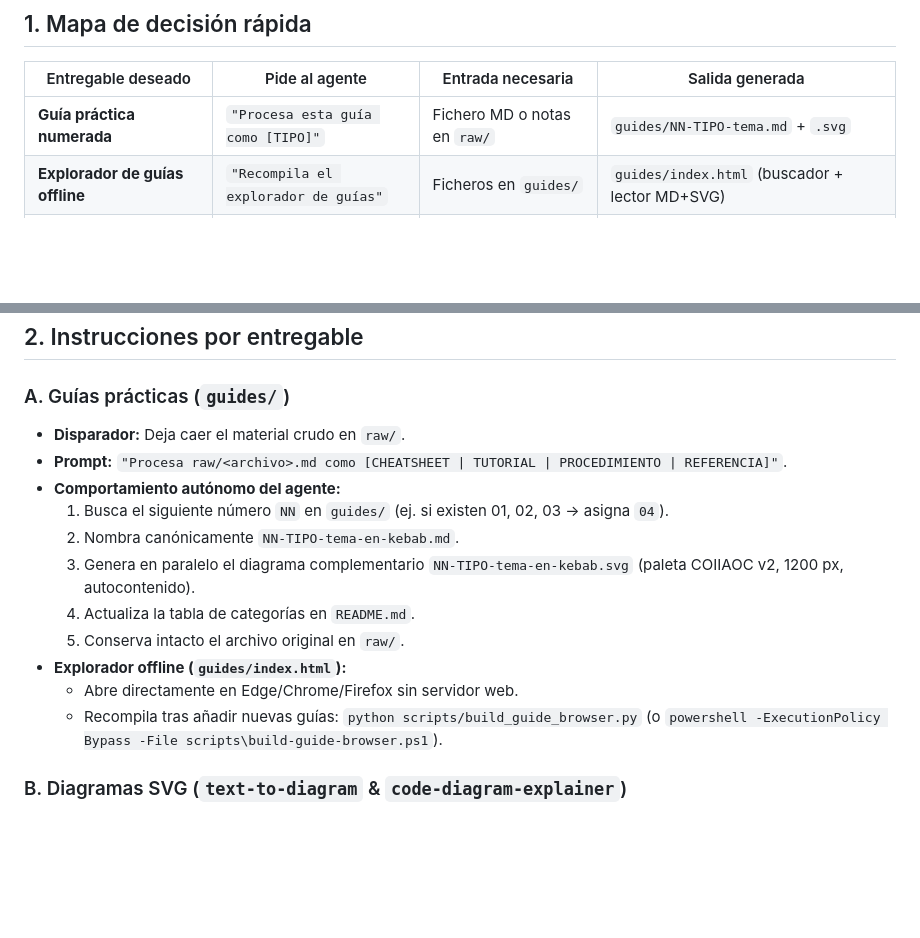
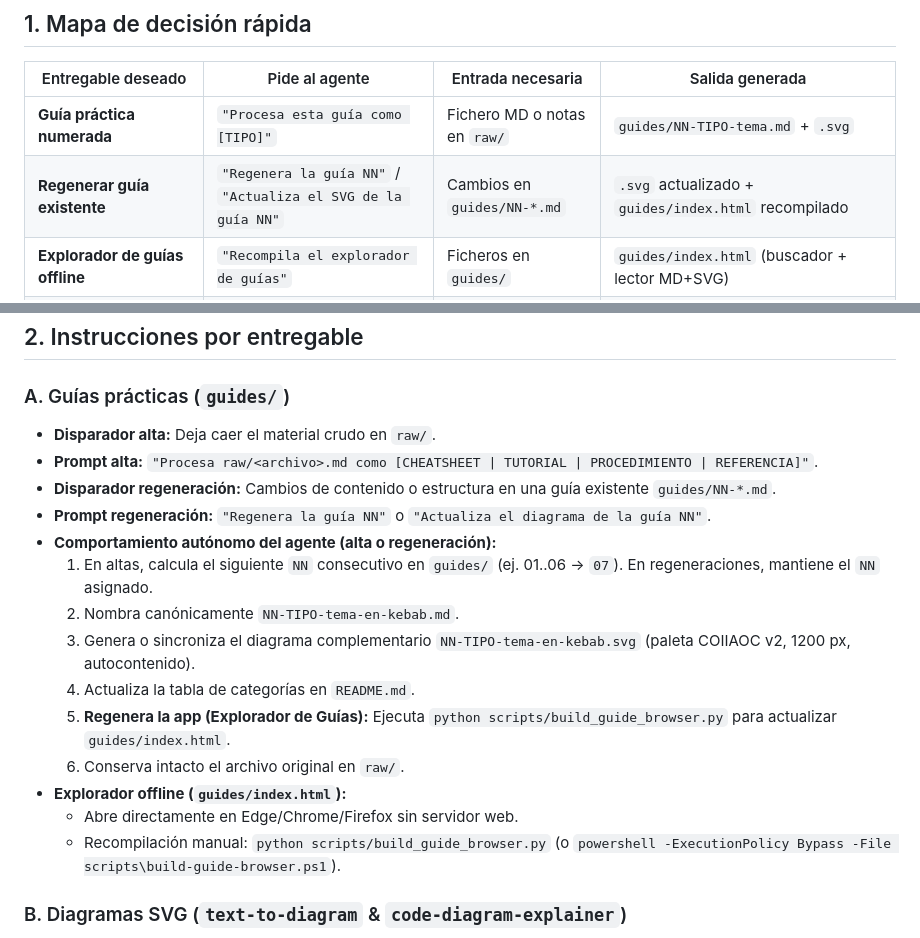
Before and after one commit to therobotacademy/core-human-knowledge, a Markdown page: quick-skill.md, 2 parts joined by grey strips. Drawn GitHub-style; blank space fills up the shorter version.

```diff
--- a/quick-skill.md
+++ b/quick-skill.md
@@ -9,6 +9,7 @@
 | Entregable deseado | Pide al agente | Entrada necesaria | Salida generada |
 |---|---|---|---|
 | **Guía práctica numerada** | `"Procesa esta guía como [TIPO]"` | Fichero MD o notas en `raw/` | `guides/NN-TIPO-tema.md` + `.svg` |
+| **Regenerar guía existente** | `"Regenera la guía NN"` / `"Actualiza el SVG de la guía NN"` | Cambios en `guides/NN-*.md` | `.svg` actualizado + `guides/index.html` recompilado |
 | **Explorador de guías offline** | `"Recompila el explorador de guías"` | Ficheros en `guides/` | `guides/index.html` (buscador + lector MD+SVG) |
 | **Diagrama conceptual/flujo** | `"Convierte esto en diagrama"` | Texto estructurado / pasos | SVG autónomo (paleta COIIAOC v2) |
 | **Diagrama de código/nodo** | `"Explica visualmente este código/nodo"` | Fragmento de código / nodo | SVG (pseudocódigo + ramas ✓/✗) |
@@ -23,17 +24,20 @@
 ## 2. Instrucciones por entregable
 
 ### A. Guías prácticas (`guides/`)
-- **Disparador:** Deja caer el material crudo en `raw/`.
-- **Prompt:** `"Procesa raw/<archivo>.md como [CHEATSHEET | TUTORIAL | PROCEDIMIENTO | REFERENCIA]"`.
-- **Comportamiento autónomo del agente:**
-  1. Busca el siguiente número `NN` en `guides/` (ej. si existen 01, 02, 03 → asigna `04`).
+- **Disparador alta:** Deja caer el material crudo en `raw/`.
+- **Prompt alta:** `"Procesa raw/<archivo>.md como [CHEATSHEET | TUTORIAL | PROCEDIMIENTO | REFERENCIA]"`.
+- **Disparador regeneración:** Cambios de contenido o estructura en una guía existente `guides/NN-*.md`.
+- **Prompt regeneración:** `"Regenera la guía NN"` o `"Actualiza el diagrama de la guía NN"`.
+- **Comportamiento autónomo del agente (alta o regeneración):**
+  1. En altas, calcula el siguiente `NN` consecutivo en `guides/` (ej. 01..06 → `07`). En regeneraciones, mantiene el `NN` asignado.
   2. Nombra canónicamente `NN-TIPO-tema-en-kebab.md`.
-  3. Genera en paralelo el diagrama complementario `NN-TIPO-tema-en-kebab.svg` (paleta COIIAOC v2, 1200 px, autocontenido).
+  3. Genera o sincroniza el diagrama complementario `NN-TIPO-tema-en-kebab.svg` (paleta COIIAOC v2, 1200 px, autocontenido).
   4. Actualiza la tabla de categorías en `README.md`.
-  5. Conserva intacto el archivo original en `raw/`.
+  5. **Regenera la app (Explorador de Guías):** Ejecuta `python scripts/build_guide_browser.py` para actualizar `guides/index.html`.
+  6. Conserva intacto el archivo original en `raw/`.
 - **Explorador offline (`guides/index.html`):**
   - Abre directamente en Edge/Chrome/Firefox sin servidor web.
-  - Recompila tras añadir nuevas guías: `python scripts/build_guide_browser.py` (o `powershell -ExecutionPolicy Bypass -File scripts\build-guide-browser.ps1`).
+  - Recompilación manual: `python scripts/build_guide_browser.py` (o `powershell -ExecutionPolicy Bypass -File scripts\build-guide-browser.ps1`).
 
 ### B. Diagramas SVG (`text-to-diagram` & `code-diagram-explainer`)
 - **Texto/Procesos:** Pide `"Diagrama de este marco/metodología"`. Pasa listas numeradas o jerarquías. Produce un SVG que sustituye al texto explicativo.
```
Also changed, not shown: AGENTS.md (+2 -0 lines), CLAUDE.md (+2 -0 lines).
